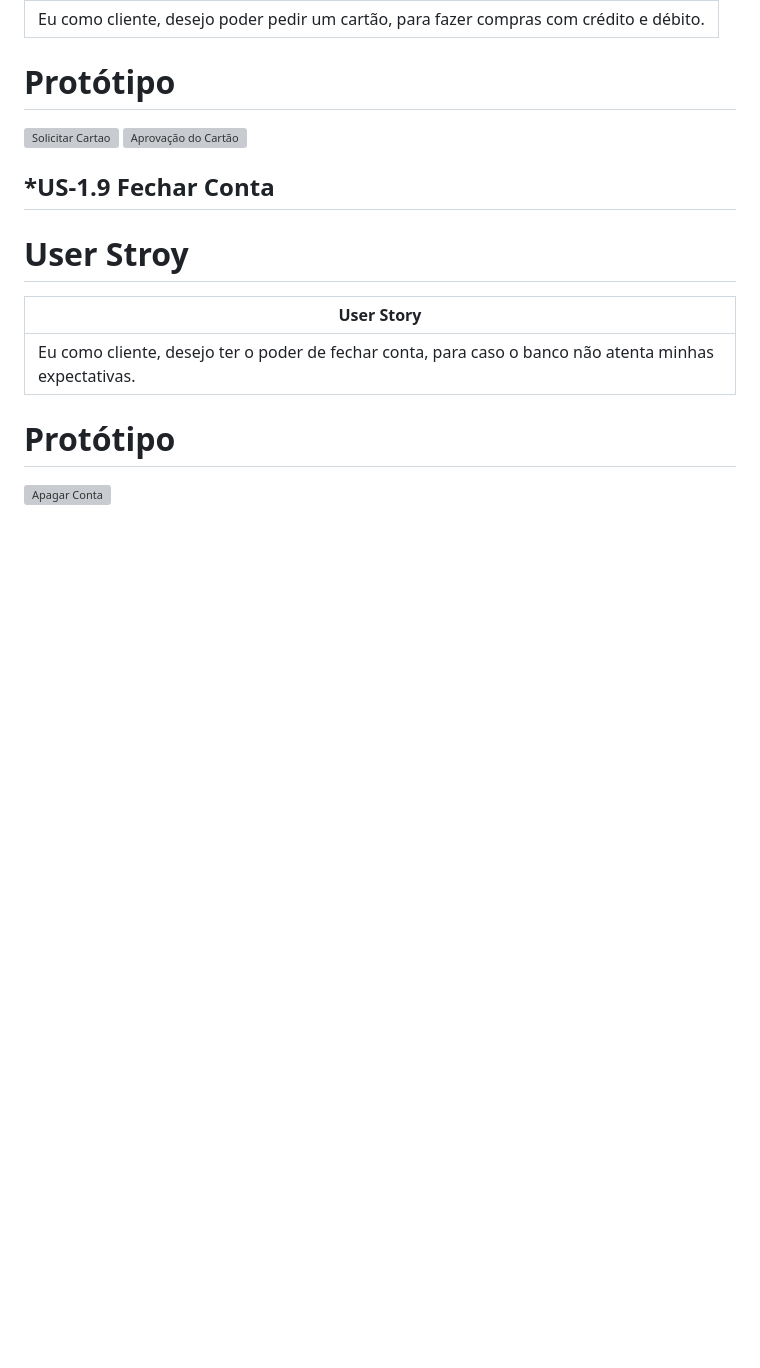
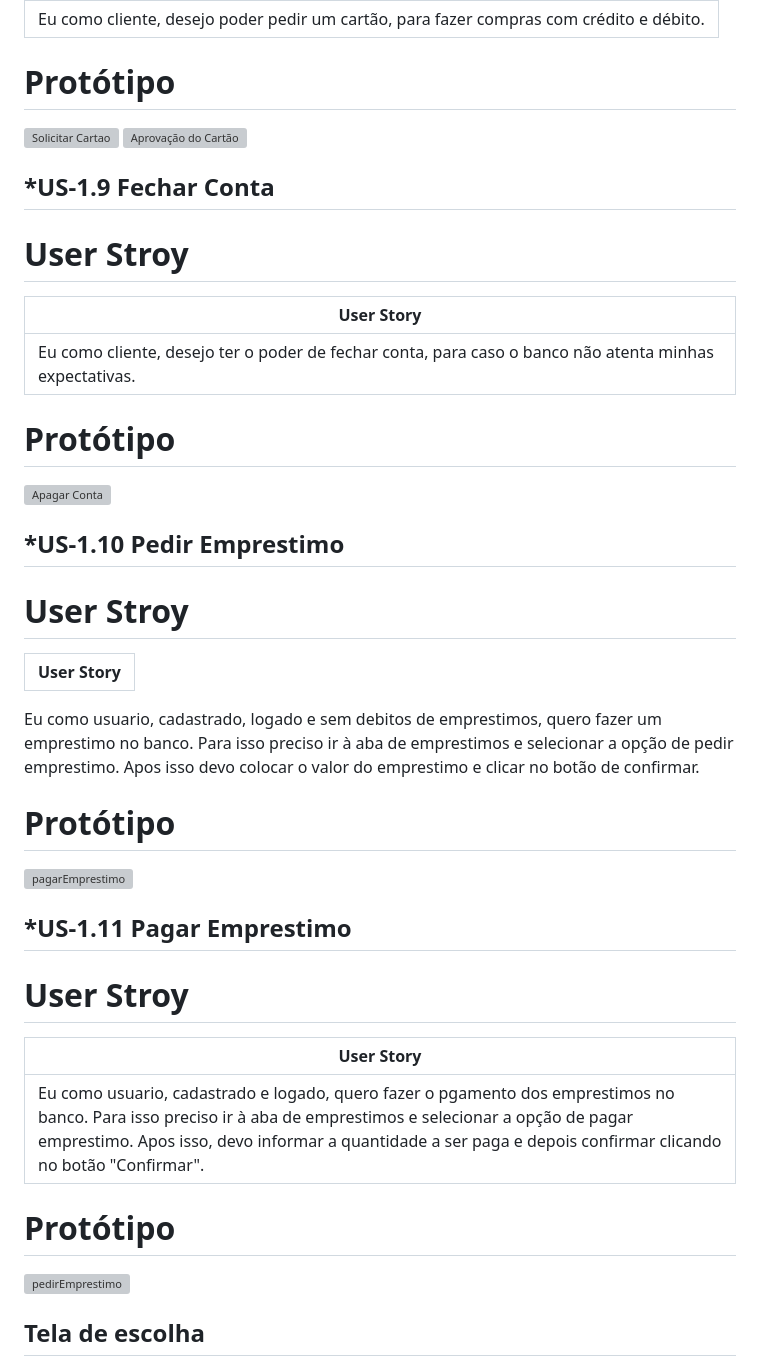
Before and after one commit to LuizCPorto/ES-2023-2-Maze-Bank, a Markdown page: README.md, the part around one of its changes. Drawn GitHub-style; blank space fills up the shorter version; grey boxes are pictures that could not be loaded.

Commit message:
Readm att

```diff
--- a/README.md
+++ b/README.md
@@ -360,3 +360,34 @@ O projeto desenvolvido na disciplina Engenharia de Software do semestre 2023.2
 # Protótipo
 
 ![Apagar Conta](https://github.com/LuizCPorto/ES-2023-2-Maze-Bank/assets/73500497/05cdf529-3822-43ca-a0de-07deb3a2dd0f)
+
+
+
+## *US-1.10 Pedir Emprestimo
+
+# User Stroy
+
+|User Story
+|---------------------------------------------------
+Eu como usuario, cadastrado, logado e sem debitos de emprestimos, quero fazer um emprestimo no banco. Para isso preciso ir à aba de emprestimos e selecionar a opção de pedir emprestimo. Apos isso devo colocar o valor do emprestimo e clicar no botão de confirmar.
+
+# Protótipo
+
+![pagarEmprestimo](https://github.com/LuizCPorto/ES-2023-2-Maze-Bank/assets/86208743/f2356257-9d0c-4be6-a0e3-f45fc31bd2c7)
+
+
+
+## *US-1.11 Pagar Emprestimo
+
+# User Stroy
+
+|User Story
+|---------------------------------------------------
+|Eu como usuario, cadastrado e logado, quero fazer o pgamento dos emprestimos no banco. Para isso preciso ir à aba de emprestimos e selecionar a opção de pagar emprestimo. Apos isso, devo informar a quantidade a ser paga e depois confirmar clicando no botão "Confirmar".
+
+# Protótipo
+
+![pedirEmprestimo](https://github.com/LuizCPorto/ES-2023-2-Maze-Bank/assets/86208743/0283b7fe-9462-462c-8a03-204e674476d2)
+
+## Tela de escolha
+
```
Also changed, not shown: other parts of README.md (+1 -0 lines).
